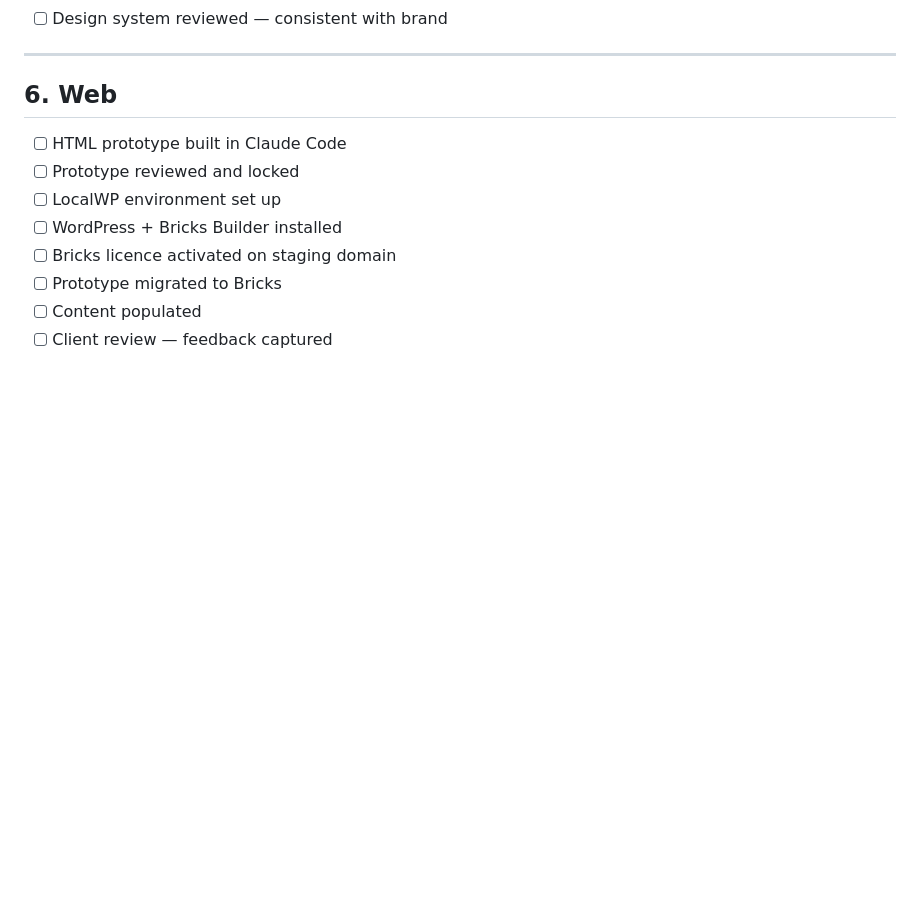
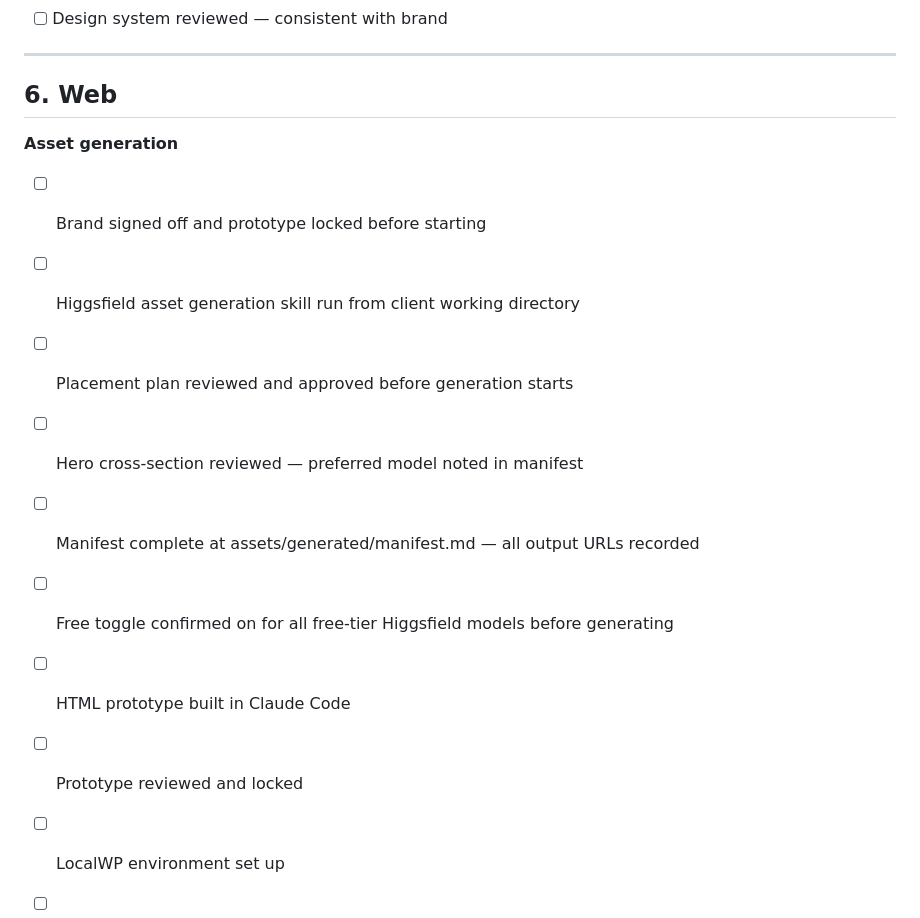
Before and after one commit to osmanakhtar/main-stage-studio, a Markdown page: .claude/mss-new-client-checklist.md, the part around the change. GitHub-like rendering; blank space fills up the shorter version.

```diff
--- a/.claude/mss-new-client-checklist.md
+++ b/.claude/mss-new-client-checklist.md
@@ -64,6 +64,14 @@
 
 ## 6. Web
 
+**Asset generation**
+- [ ] Brand signed off and prototype locked before starting
+- [ ] Higgsfield asset generation skill run from client working directory
+- [ ] Placement plan reviewed and approved before generation starts
+- [ ] Hero cross-section reviewed — preferred model noted in manifest
+- [ ] Manifest complete at assets/generated/manifest.md — all output URLs recorded
+- [ ] Free toggle confirmed on for all free-tier Higgsfield models before generating
+
 - [ ] HTML prototype built in Claude Code
 - [ ] Prototype reviewed and locked
 - [ ] LocalWP environment set up
```
Also changed, not shown: .claude/mss-client-workflow-guide.md (+30 -0 lines), .claude/mss-decisions-log.md (+2 -0 lines).
